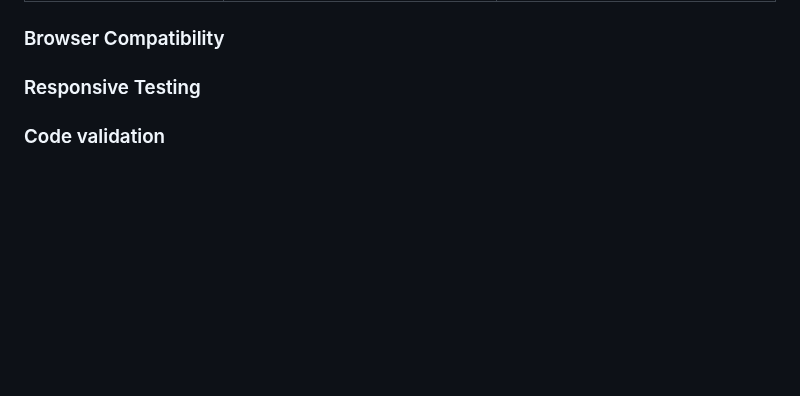
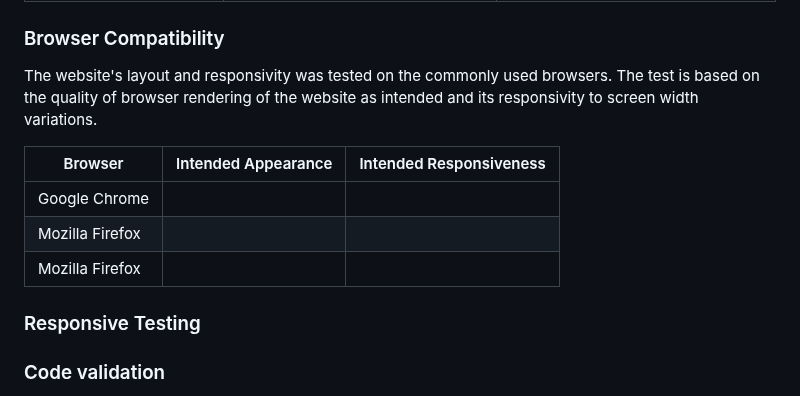
Before and after one commit to tumelo-maja/delicate-care, a Markdown page: README.md, the part around one of its changes. GitHub-like rendering; blank space fills up the shorter version.

Commit message:
Add Browser compatibility results table

```diff
--- a/README.md
+++ b/README.md
@@ -409,6 +409,14 @@ For each interactive feature, a testing was conducted and the results are outlin
 
 
 ### Browser Compatibility
+The website's layout and responsivity was tested on the commonly used browsers. The test is based on the quality of browser rendering of the website as intended and its responsivity to screen width variations.
+
+| Browser         | Intended Appearance | Intended Responsiveness |
+|---------------  |---------------------|-------------------------|
+| Google Chrome   |                     |                         |
+| Mozilla Firefox |                     |                         |
+| Mozilla Firefox |                     |                         |
+
 
 ### Responsive Testing
 
```
Also changed, not shown: other parts of README.md (+1 -1 lines).
